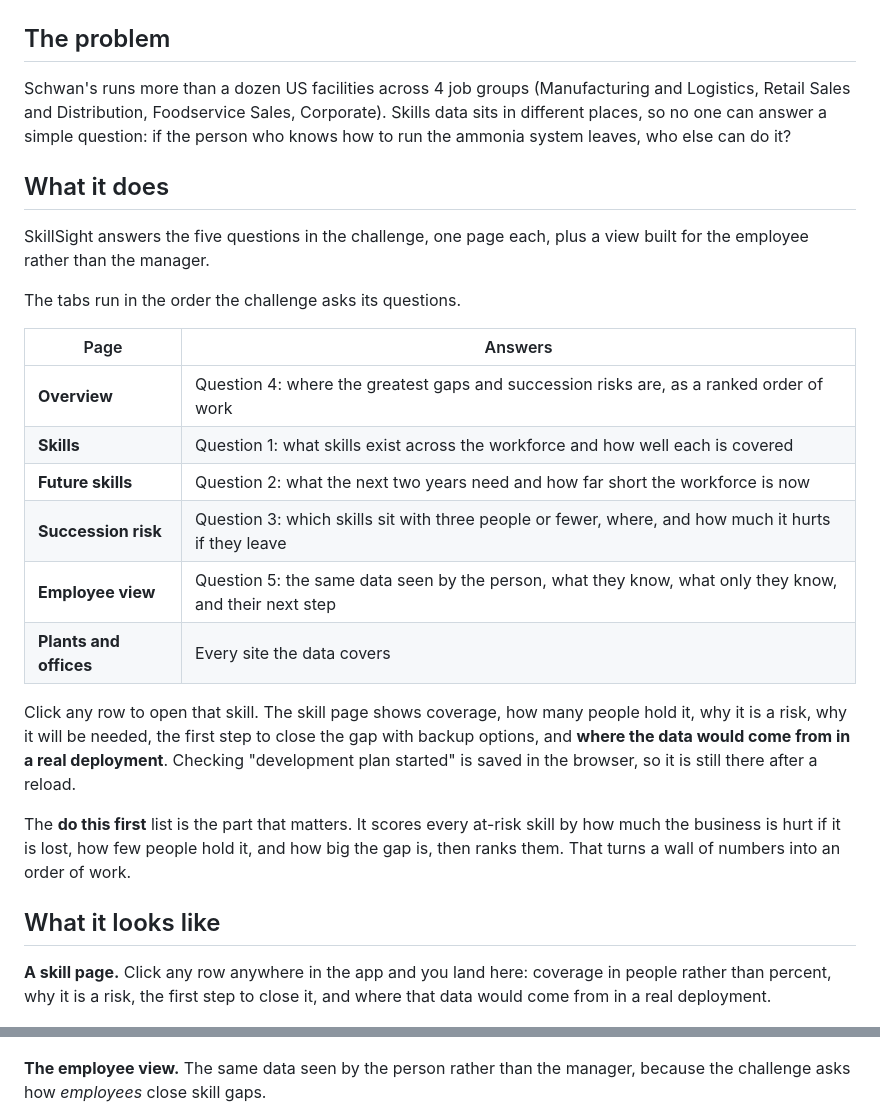
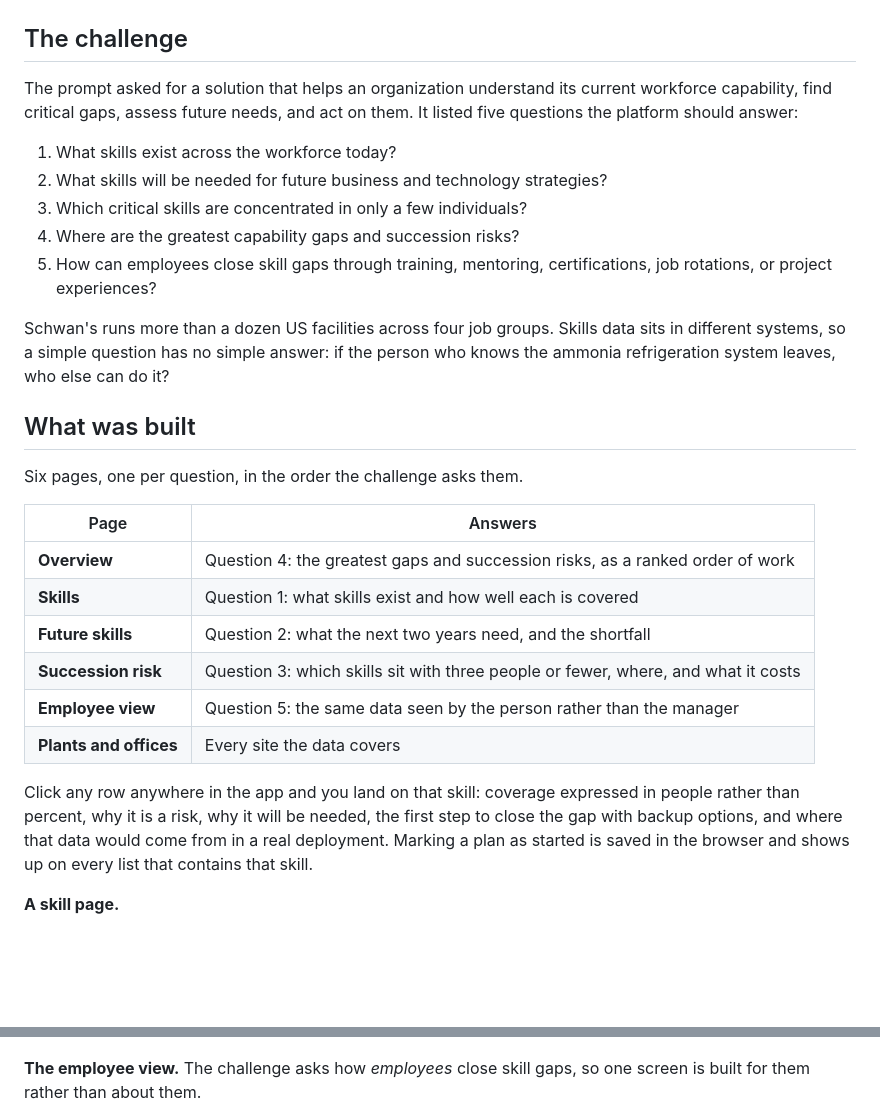
Before and after one commit to Aj-Networks/schwan_s, a Markdown page: README.md, 2 parts joined by grey strips. GitHub-like rendering; blank space fills up the shorter version.

```diff
--- a/README.md
+++ b/README.md
@@ -8,36 +6,38 @@ Built for **Southwest MN Hacks 2026**, Schwan's Prompt 01: *Talent Readiness and
 
 ![The overview, annotated](screenshots/overview.png)
 
-## The problem
+## The challenge
 
-Schwan's runs more than a dozen US facilities across 4 job groups (Manufacturing and Logistics, Retail Sales and Distribution, Foodservice Sales, Corporate). Skills data sits in different places, so no one can answer a simple question: if the person who knows how to run the ammonia system leaves, who else can do it?
+The prompt asked for a solution that helps an organization understand its current workforce capability, find critical gaps, assess future needs, and act on them. It listed five questions the platform should answer:
 
-## What it does
+1. What skills exist across the workforce today?
+2. What skills will be needed for future business and technology strategies?
+3. Which critical skills are concentrated in only a few individuals?
+4. Where are the greatest capability gaps and succession risks?
+5. How can employees close skill gaps through training, mentoring, certifications, job rotations, or project experiences?
 
-SkillSight answers the five questions in the challenge, one page each, plus a view built for the employee rather than the manager.
+Schwan's runs more than a dozen US facilities across four job groups. Skills data sits in different systems, so a simple question has no simple answer: if the person who knows the ammonia refrigeration system leaves, who else can do it?
 
-The tabs run in the order the challenge asks its questions.
+## What was built
+
+Six pages, one per question, in the order the challenge asks them.
 
 | Page | Answers |
 |---|---|
-| **Overview** | Question 4: where the greatest gaps and succession risks are, as a ranked order of work |
-| **Skills** | Question 1: what skills exist across the workforce and how well each is covered |
-| **Future skills** | Question 2: what the next two years need and how far short the workforce is now |
-| **Succession risk** | Question 3: which skills sit with three people or fewer, where, and how much it hurts if they leave |
-| **Employee view** | Question 5: the same data seen by the person, what they know, what only they know, and their next step |
+| **Overview** | Question 4: the greatest gaps and succession risks, as a ranked order of work |
+| **Skills** | Question 1: what skills exist and how well each is covered |
+| **Future skills** | Question 2: what the next two years need, and the shortfall |
+| **Succession risk** | Question 3: which skills sit with three people or fewer, where, and what it costs |
+| **Employee view** | Question 5: the same data seen by the person rather than the manager |
 | **Plants and offices** | Every site the data covers |
 
-Click any row to open that skill. The skill page shows coverage, how many people hold it, why it is a risk, why it will be needed, the first step to close the gap with backup options, and **where the data would come from in a real deployment**. Checking "development plan started" is saved in the browser, so it is still there after a reload.
+Click any row anywhere in the app and you land on that skill: coverage expressed in people rather than percent, why it is a risk, why it will be needed, the first step to close the gap with backup options, and where that data would come from in a real deployment. Marking a plan as started is saved in the browser and shows up on every list that contains that skill.
 
-The **do this first** list is the part that matters. It scores every at-risk skill by how much the business is hurt if it is lost, how few people hold it, and how big the gap is, then ranks them. That turns a wall of numbers into an order of work.
-
-## What it looks like
-
-**A skill page.** Click any row anywhere in the app and you land here: coverage in people rather than percent, why it is a risk, the first step to close it, and where that data would come from in a real deployment.
+**A skill page.**
 
 ![A skill page, annotated](screenshots/skill-page.png)
 
-**The employee view.** The same data seen by the person rather than the manager, because the challenge asks how *employees* close skill gaps.
+**The employee view.** The challenge asks how *employees* close skill gaps, so one screen is built for them rather than about them.
 
 ![The employee view, annotated](screenshots/employee-view.png)
 
```
Also changed, not shown: other parts of README.md (+61 -36 lines).
